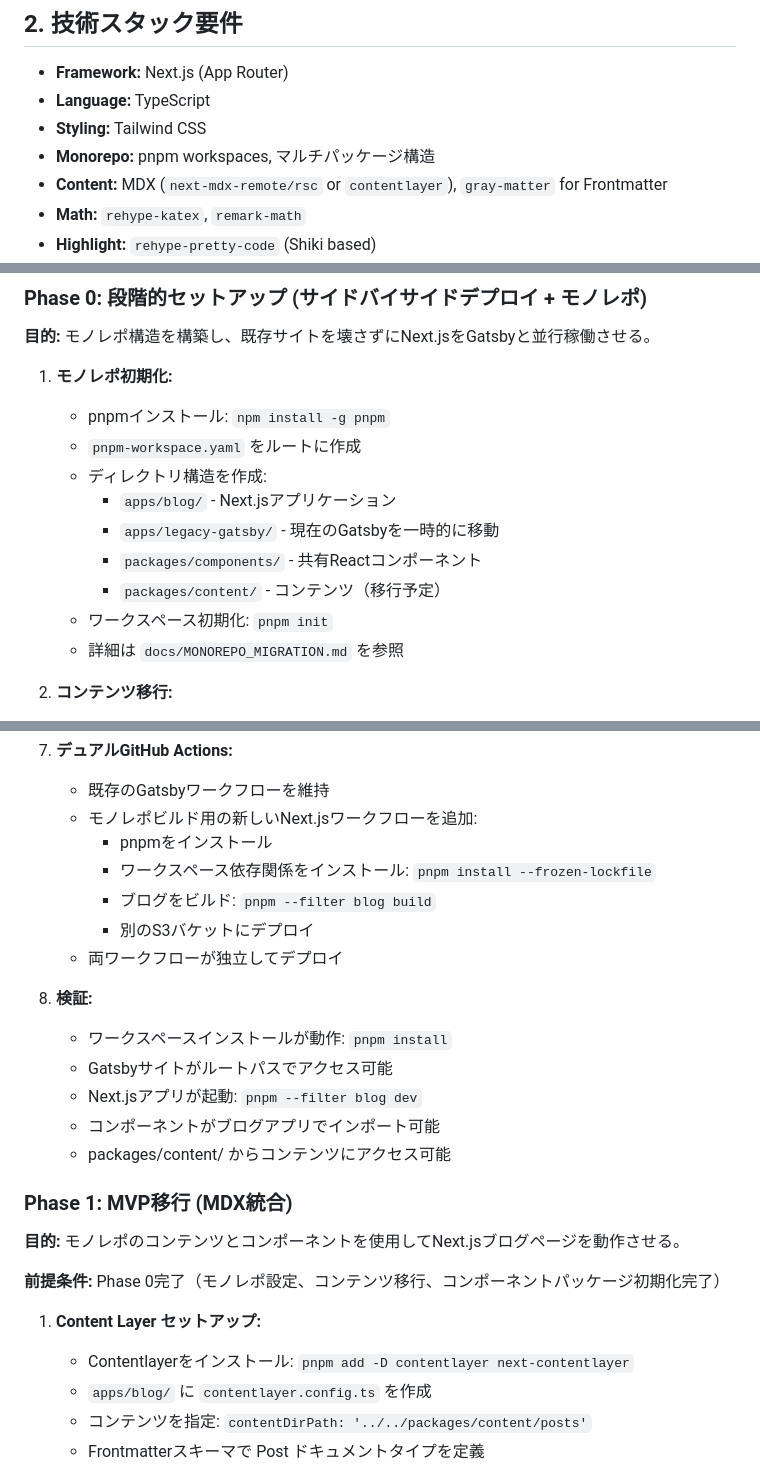
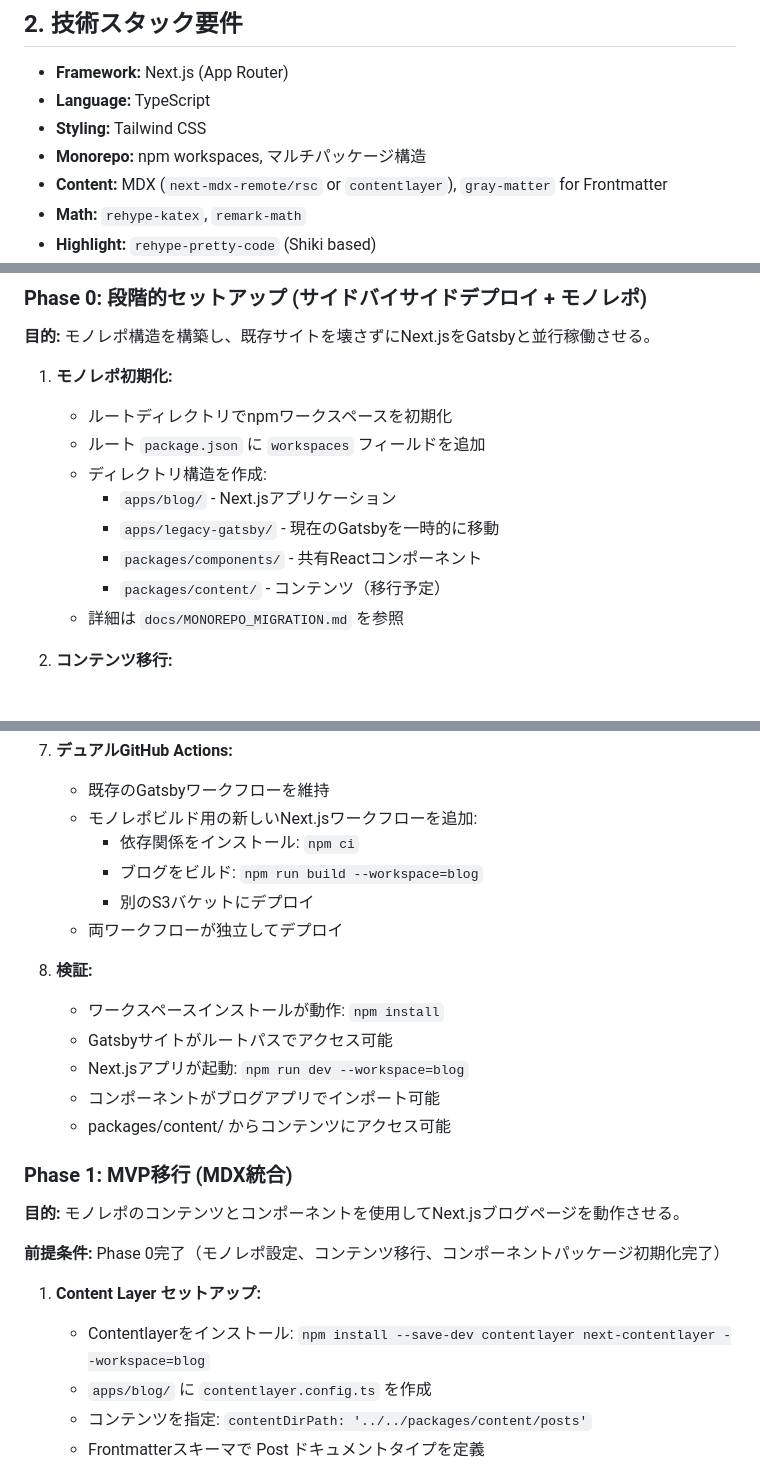
Before and after one commit to iray-tno/chirashi-js, a Markdown page: docs/PROJECT_DESIGN.ja.md, 3 parts joined by grey strips. GitHub-like rendering.

```diff
--- a/docs/PROJECT_DESIGN.ja.md
+++ b/docs/PROJECT_DESIGN.ja.md
@@ -22,7 +22,7 @@
 * **Framework:** Next.js (App Router)
 * **Language:** TypeScript
 * **Styling:** Tailwind CSS
-* **Monorepo:** pnpm workspaces, マルチパッケージ構造
+* **Monorepo:** npm workspaces, マルチパッケージ構造
 * **Content:** MDX (`next-mdx-remote/rsc` or `contentlayer`), `gray-matter` for Frontmatter
 * **Math:** `rehype-katex`, `remark-math`
 * **Highlight:** `rehype-pretty-code` (Shiki based)
@@ -79,14 +79,13 @@ AIアシスタントには、以下のフェーズごとに指示を出し、完
 **目的:** モノレポ構造を構築し、既存サイトを壊さずにNext.jsをGatsbyと並行稼働させる。
 
 1. **モノレポ初期化:**
-   * pnpmインストール: `npm install -g pnpm`
-   * `pnpm-workspace.yaml` をルートに作成
+   * ルートディレクトリでnpmワークスペースを初期化
+   * ルート `package.json` に `workspaces` フィールドを追加
    * ディレクトリ構造を作成:
      - `apps/blog/` - Next.jsアプリケーション
      - `apps/legacy-gatsby/` - 現在のGatsbyを一時的に移動
      - `packages/components/` - 共有Reactコンポーネント
      - `packages/content/` - コンテンツ（移行予定）
-   * ワークスペース初期化: `pnpm init`
    * 詳細は `docs/MONOREPO_MIGRATION.md` を参照
 
 2. **コンテンツ移行:**
@@ -126,16 +125,15 @@ AIアシスタントには、以下のフェーズごとに指示を出し、完
 7. **デュアルGitHub Actions:**
    * 既存のGatsbyワークフローを維持
    * モノレポビルド用の新しいNext.jsワークフローを追加:
-     - pnpmをインストール
-     - ワークスペース依存関係をインストール: `pnpm install --frozen-lockfile`
-     - ブログをビルド: `pnpm --filter blog build`
+     - 依存関係をインストール: `npm ci`
+     - ブログをビルド: `npm run build --workspace=blog`
      - 別のS3バケットにデプロイ
    * 両ワークフローが独立してデプロイ
 
 8. **検証:**
-   * ワークスペースインストールが動作: `pnpm install`
+   * ワークスペースインストールが動作: `npm install`
    * Gatsbyサイトがルートパスでアクセス可能
-   * Next.jsアプリが起動: `pnpm --filter blog dev`
+   * Next.jsアプリが起動: `npm run dev --workspace=blog`
    * コンポーネントがブログアプリでインポート可能
    * packages/content/ からコンテンツにアクセス可能
 
@@ -146,7 +144,7 @@ AIアシスタントには、以下のフェーズごとに指示を出し、完
 **前提条件:** Phase 0完了（モノレポ設定、コンテンツ移行、コンポーネントパッケージ初期化完了）
 
 1. **Content Layer セットアップ:**
-   * Contentlayerをインストール: `pnpm add -D contentlayer next-contentlayer`
+   * Contentlayerをインストール: `npm install --save-dev contentlayer next-contentlayer --workspace=blog`
    * `apps/blog/` に `contentlayer.config.ts` を作成
    * コンテンツを指定: `contentDirPath: '../../packages/content/posts'`
    * Frontmatterスキーマで Post ドキュメントタイプを定義
```
Also changed, not shown: other parts of docs/PROJECT_DESIGN.ja.md (+4 -4 lines), docs/MONOREPO_MIGRATION.md (+46 -49 lines), docs/PROJECT_DESIGN.md (+12 -14 lines).
